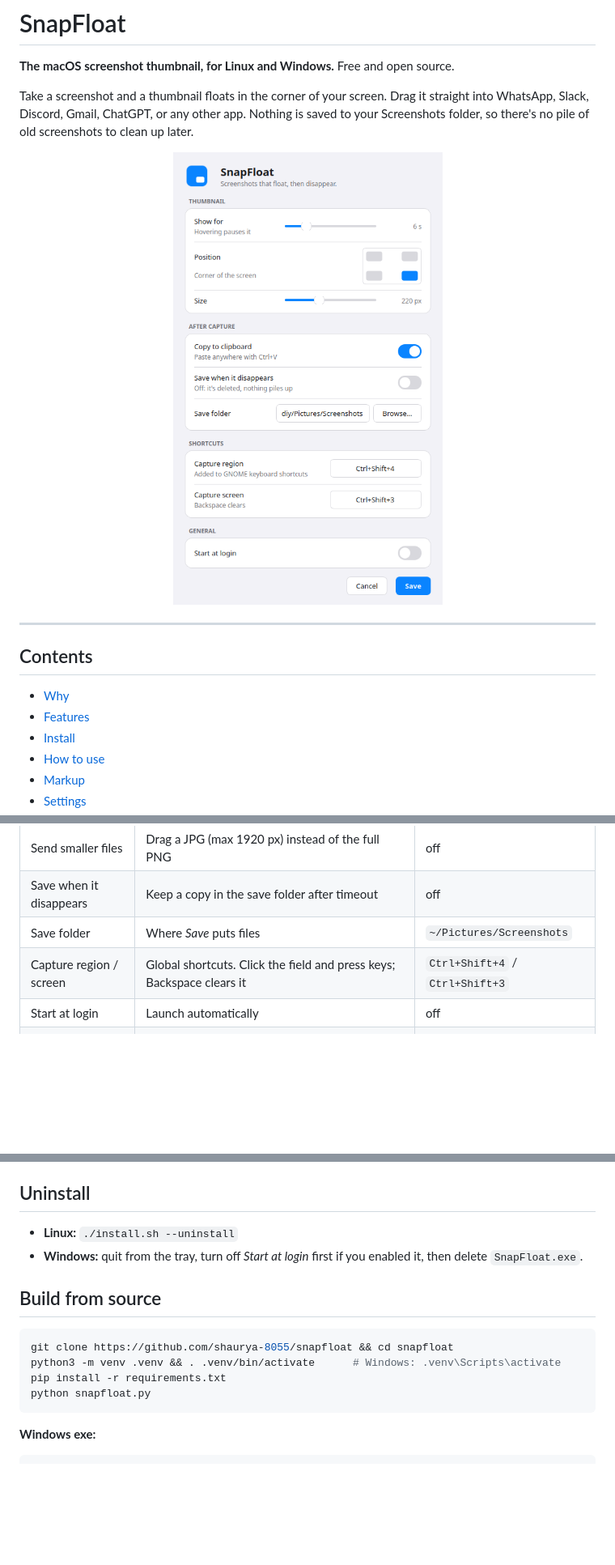
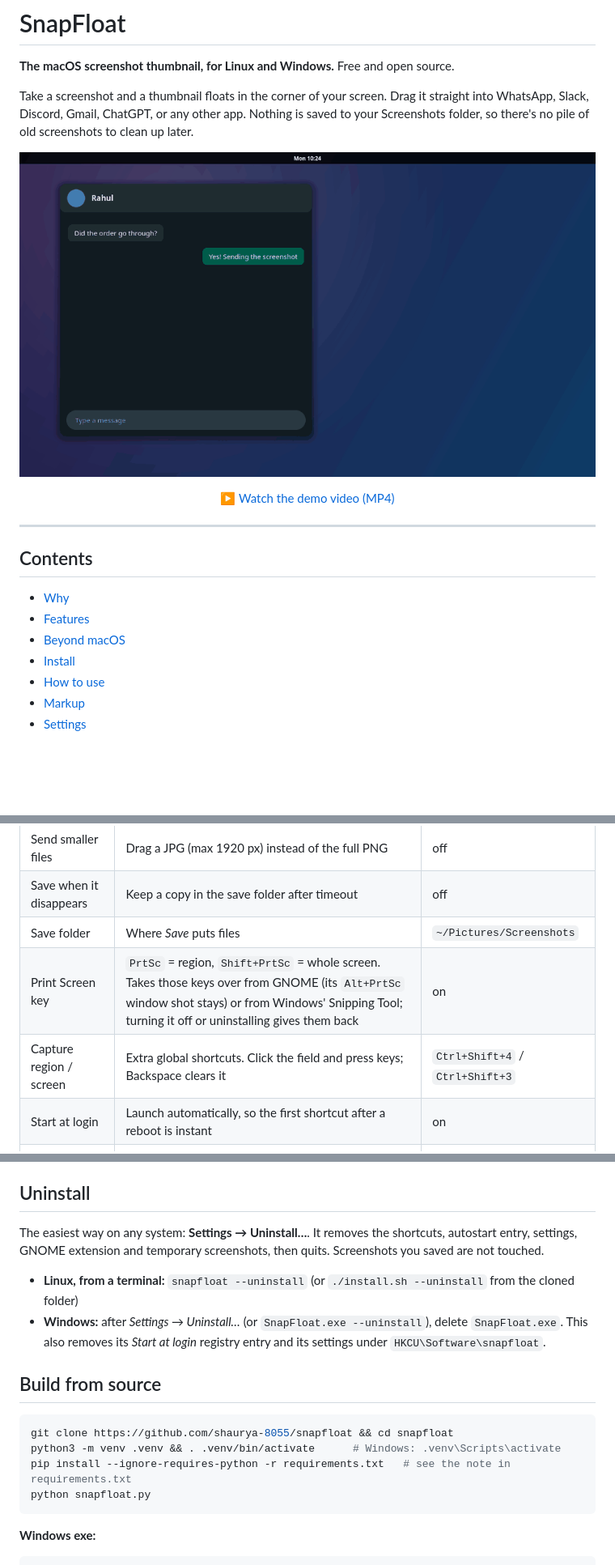
Before and after one commit to shaurya-8055/snapfloat, a Markdown page: README.md, 3 parts joined by grey strips. Shown at 81% size. GitHub-like rendering; pictures changed too: docs/demo.gif (added); blank space fills up the shorter version.

````diff
--- a/README.md
+++ b/README.md
@@ -5,13 +5,15 @@
 Take a screenshot and a thumbnail floats in the corner of your screen. Drag it straight into WhatsApp, Slack, Discord, Gmail, ChatGPT, or any other app.
 Nothing is saved to your Screenshots folder, so there's no pile of old screenshots to clean up later.
 
-<p align="center"><img src="docs/settings.png" width="420" alt="SnapFloat settings window"></p>
+<p align="center"><img src="docs/demo.gif" width="760" alt="SnapFloat demo: press PrtSc, mark up and hide private info, drag into a chat"></p>
+<p align="center"><a href="docs/snapfloat-demo.mp4">▶ Watch the demo video (MP4)</a></p>
 
 ---
 
 ## Contents
 - [Why](#why)
 - [Features](#features)
+- [Beyond macOS](#beyond-macos)
 - [Install](#install)
 - [How to use](#how-to-use)
 - [Markup](#markup)
@@ -140,8 +169,9 @@ Open from the tray icon → **Settings…**
 | Send smaller files | Drag a JPG (max 1920 px) instead of the full PNG | off |
 | Save when it disappears | Keep a copy in the save folder after timeout | off |
 | Save folder | Where *Save* puts files | `~/Pictures/Screenshots` |
-| Capture region / screen | Global shortcuts. Click the field and press keys; Backspace clears it | `Ctrl+Shift+4` / `Ctrl+Shift+3` |
-| Start at login | Launch automatically | off |
+| Print Screen key | `PrtSc` = region, `Shift+PrtSc` = whole screen. Takes those keys over from GNOME (its `Alt+PrtSc` window shot stays) or from Windows' Snipping Tool; turning it off or uninstalling gives them back | on |
+| Capture region / screen | Extra global shortcuts. Click the field and press keys; Backspace clears it | `Ctrl+Shift+4` / `Ctrl+Shift+3` |
+| Start at login | Launch automatically, so the first shortcut after a reboot is instant | on |
 | Shutter sound / Screen flash | (Windows/X11) Feedback when a shot is taken. On Wayland, GNOME already does both | on |
 | Also catch copied images | (Windows/X11) Show a thumbnail for `Win+Shift+S`/`PrtSc` captures | off |
 
@@ -181,14 +212,16 @@ Wayland is stricter than X11, which is the main reason a tool like this didn't e
 Debug logs: run `snapfloat` from a terminal. For drag & drop details: `QT_LOGGING_RULES="qt.qpa.xdnd.debug=true" snapfloat`.
 
 ## Uninstall
-- **Linux:** `./install.sh --uninstall`
-- **Windows:** quit from the tray, turn off *Start at login* first if you enabled it, then delete `SnapFloat.exe`.
+The easiest way on any system: **Settings → Uninstall…**. It removes the shortcuts, autostart entry, settings, GNOME extension and temporary screenshots, then quits. Screenshots you saved are not touched.
+
+- **Linux, from a terminal:** `snapfloat --uninstall` (or `./install.sh --uninstall` from the cloned folder)
+- **Windows:** after *Settings → Uninstall…* (or `SnapFloat.exe --uninstall`), delete `SnapFloat.exe`. This also removes its *Start at login* registry entry and its settings under `HKCU\Software\snapfloat`.
 
 ## Build from source
 ```sh
 git clone https://github.com/shaurya-8055/snapfloat && cd snapfloat
 python3 -m venv .venv && . .venv/bin/activate      # Windows: .venv\Scripts\activate
-pip install -r requirements.txt
+pip install --ignore-requires-python -r requirements.txt   # see the note in requirements.txt
 python snapfloat.py
 ```
 
````
Also changed, not shown: other parts of README.md (+38 -9 lines), 7 other files.
